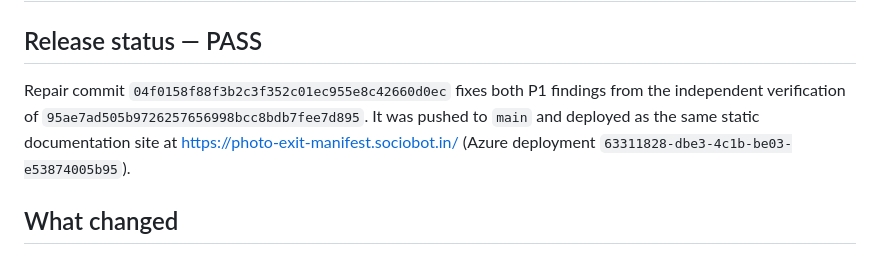
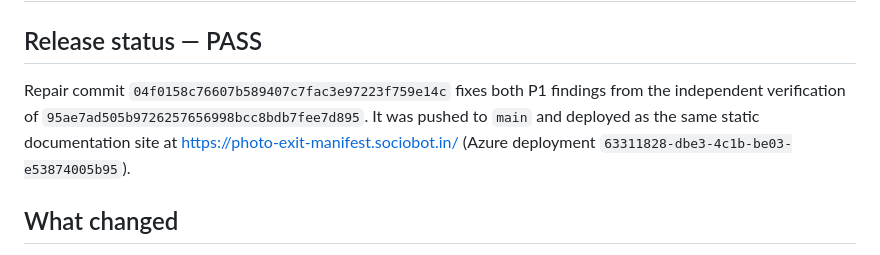
Before and after one commit to B-Divyesh/sf-photo-exit-manifest, a Markdown page: .factory/handoff.md, the part around the change. Rendered like a GitHub page.

Commit message:
docs: correct repair commit evidence

```diff
--- a/.factory/handoff.md
+++ b/.factory/handoff.md
@@ -2,7 +2,7 @@
 
 ## Release status — PASS
 
-Repair commit `04f0158f88f3b2c3f352c01ec955e8c42660d0ec` fixes both P1 findings from the independent verification of `95ae7ad505b9726257656998bcc8bdb7fee7d895`. It was pushed to `main` and deployed as the same static documentation site at https://photo-exit-manifest.sociobot.in/ (Azure deployment `63311828-dbe3-4c1b-be03-e53874005b95`).
+Repair commit `04f0158c76607b589407c7fac3e97223f759e14c` fixes both P1 findings from the independent verification of `95ae7ad505b9726257656998bcc8bdb7fee7d895`. It was pushed to `main` and deployed as the same static documentation site at https://photo-exit-manifest.sociobot.in/ (Azure deployment `63311828-dbe3-4c1b-be03-e53874005b95`).
 
 ## What changed
 
```
Also changed, not shown: .factory/verification.md (+1 -1 lines).
